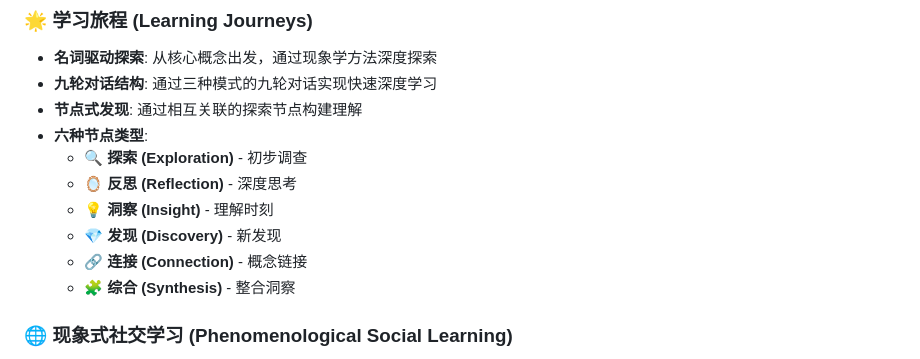
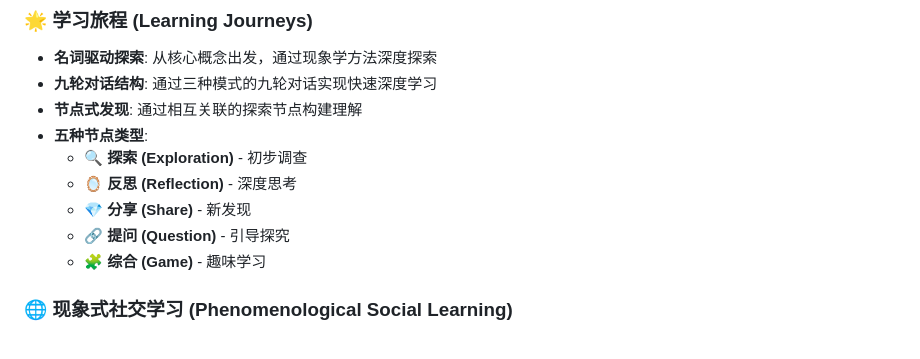
Before and after one commit to laokaoya/phenomenonal-education, a Markdown page: README.md, the part around the change. GitHub-like rendering.

```diff
--- a/README.md
+++ b/README.md
@@ -49,13 +49,12 @@ Phenomenal Learning Network 重新构想学习为主动的意义创造过程，
 - **名词驱动探索**: 从核心概念出发，通过现象学方法深度探索
 - **九轮对话结构**: 通过三种模式的九轮对话实现快速深度学习
 - **节点式发现**: 通过相互关联的探索节点构建理解
-- **六种节点类型**:
+- **五种节点类型**:
   - 🔍 **探索 (Exploration)** - 初步调查
   - 🪞 **反思 (Reflection)** - 深度思考
-  - 💡 **洞察 (Insight)** - 理解时刻
-  - 💎 **发现 (Discovery)** - 新发现
-  - 🔗 **连接 (Connection)** - 概念链接
-  - 🧩 **综合 (Synthesis)** - 整合洞察
+  - 💎 **分享 (Share)** - 新发现
+  - 🔗 **提问 (Question)** - 引导探究
+  - 🧩 **综合 (Game)** - 趣味学习
 
 ### 🌐 **现象式社交学习 (Phenomenological Social Learning)**
 - **体验共振匹配**: 基于学习体验的相似性而非知识水平匹配
```
